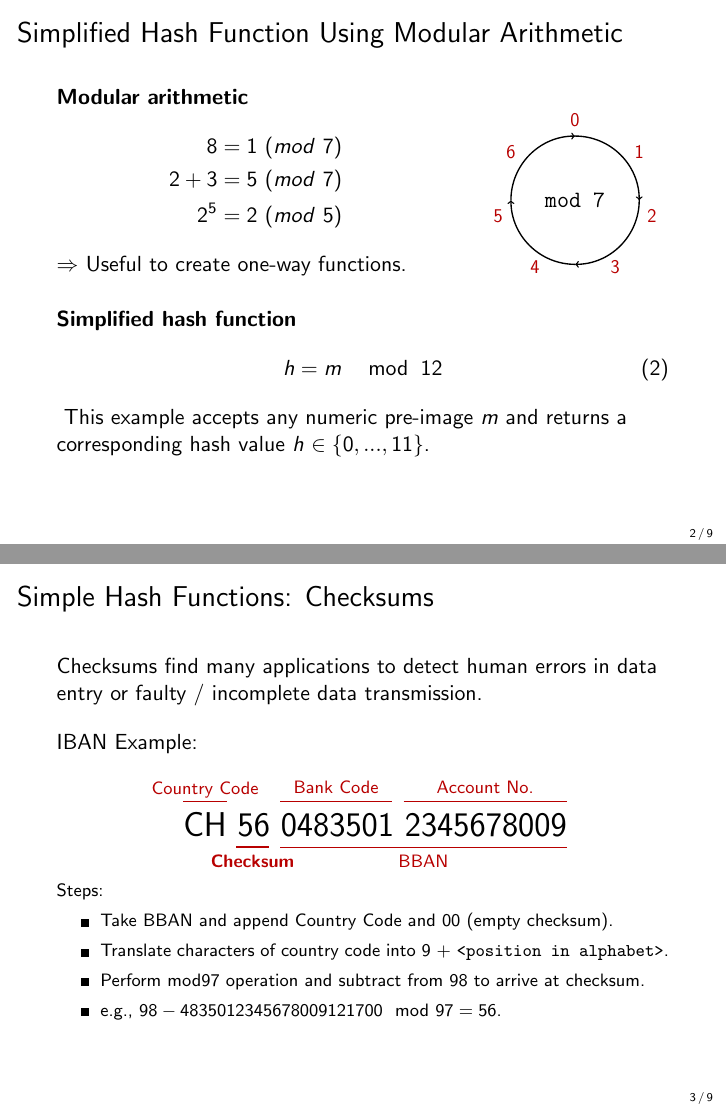
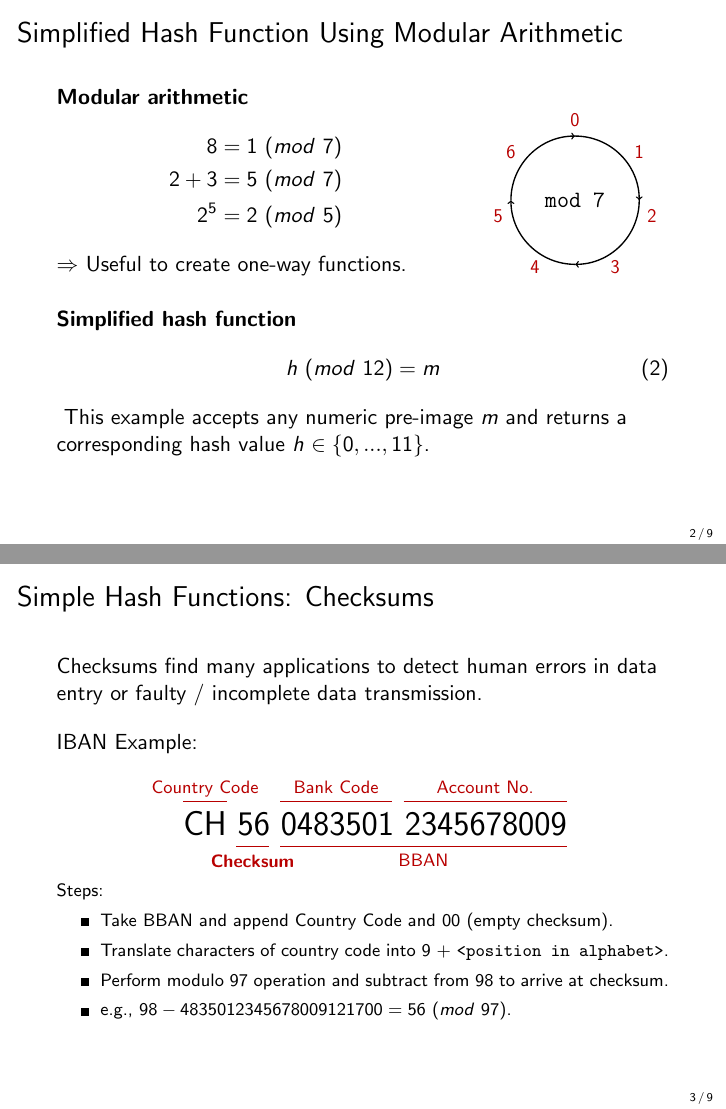
Before and after one commit to cifunibas/Bitcoin-Blockchain-Cryptoassets, LaTeX slides (slides/hash_functions.tex): pages 3 and 4 of 10, joined at a grey line. Compiled offline with pdfLaTeX; a LaTeX package or settings file that is missing is left out.

Commit message:
Align modulo notation
Alignment with standard modulo notation suggested by @Rothj

```diff
--- a/slides/hash_functions.tex
+++ b/slides/hash_functions.tex
@@ -74,7 +74,7 @@ Deterministic algorithm (\color{focus}function, $H()$\color{black}) that maps da
 \vspace{0.5em}
 \textbf{Simplified hash function}
 	\begin{align}
-		h = m \: \mod \: 12
+		h \ (mod\ 12) = m
 		\label{eq:simple_hash_function}
 	\end{align}}
 This example accepts any numeric pre-image $m$ and returns a corresponding hash value $h$ $\in \{0,...,11\}$.
@@ -101,8 +101,8 @@ Checksums find many applications to detect human errors in data entry or faulty
 	\begin{itemize}
 		\item Take BBAN and append Country Code and 00 (empty checksum).
 		\item Translate characters of country code into 9 + \texttt{<position in alphabet>}.
-		\item Perform mod97 operation and subtract from 98 to arrive at checksum.
-		\item e.g., $98 - 4835012345678009121700 \mod 97 = 56$.
+		\item Perform modulo 97 operation and subtract from 98 to arrive at checksum.
+		\item e.g., $98 - 4835012345678009121700 = 56\ (mod\ 97) $.
 	\end{itemize}}
 
 \end{frame}
```
